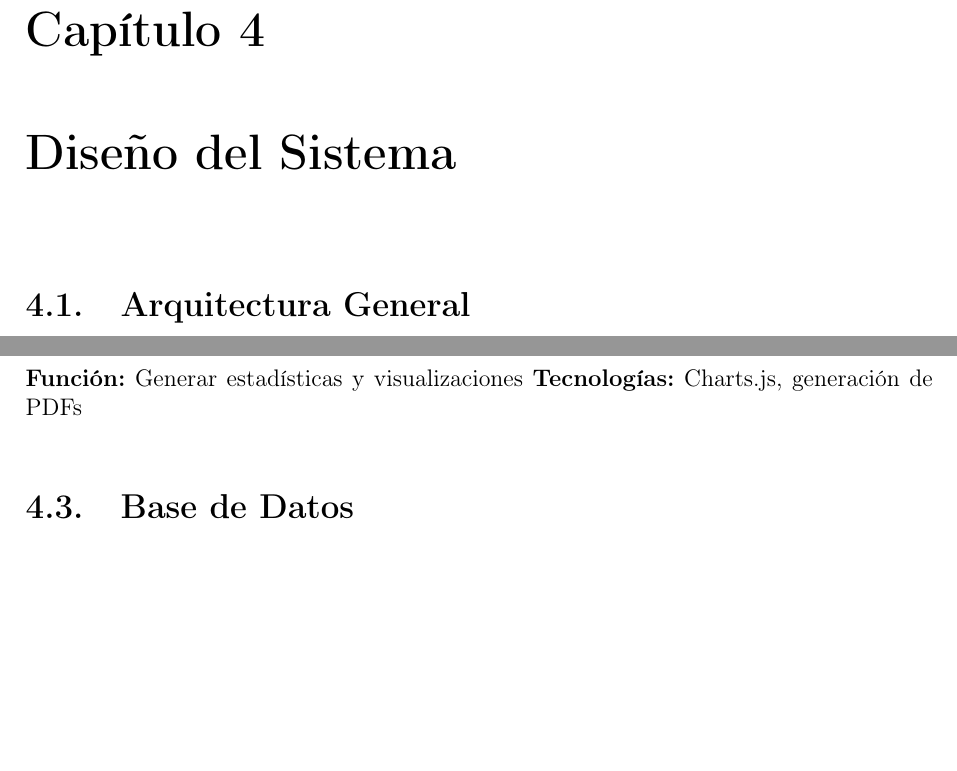
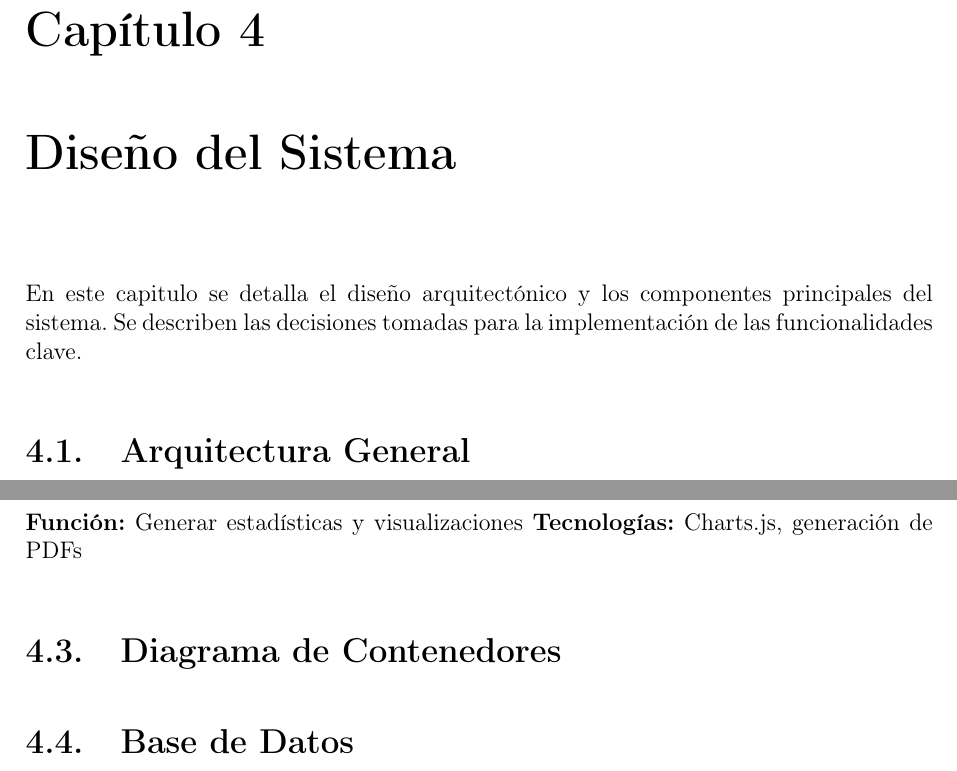
Before and after one commit to JCA9/LatexTT, a LaTeX document (Analisis-Diseño/analisis-diseno.tex, which reads Analisis-Diseño/diseno_sistema.tex): two parts of pages 71 and 72 of 77, joined at a grey line, cut so that both start at the same text, the shorter picture padded with empty space. Compiled offline with pdfLaTeX.

Commit message:
Se agregaron nuevos Diagramas al documento de analisis

```diff
--- a/Analisis-Diseño/diseno_sistema.tex
+++ b/Analisis-Diseño/diseno_sistema.tex
@@ -1,4 +1,7 @@
 \chapter{Diseño del Sistema}
+
+En este capitulo se detalla el diseño arquitectónico y los componentes principales del sistema.
+Se describen las decisiones tomadas para la implementación de las funcionalidades clave.
 
 \section{Arquitectura General}
 
@@ -30,6 +33,8 @@ El sistema sigue una arquitectura de tres capas:
 \subsection{Módulo de Reportes}
 \textbf{Función:} Generar estadísticas y visualizaciones
 \textbf{Tecnologías:} Charts.js, generación de PDFs
+
+\section{Diagrama de Contenedores}
 
 \section{Base de Datos}
 
```
Also changed, not shown: Analisis-Diseño/images/Diagrama-Contenedores.JPG (added), Analisis-Diseño/images/Diagrama-Estados-PostProcesamiento.png (added), Analisis-Diseño/images/Diagrama-Estados-Procesamiento.png (added), Analisis-Diseño/images/Diagrama-Estados-Transacciones.png (added), 1 other file.
